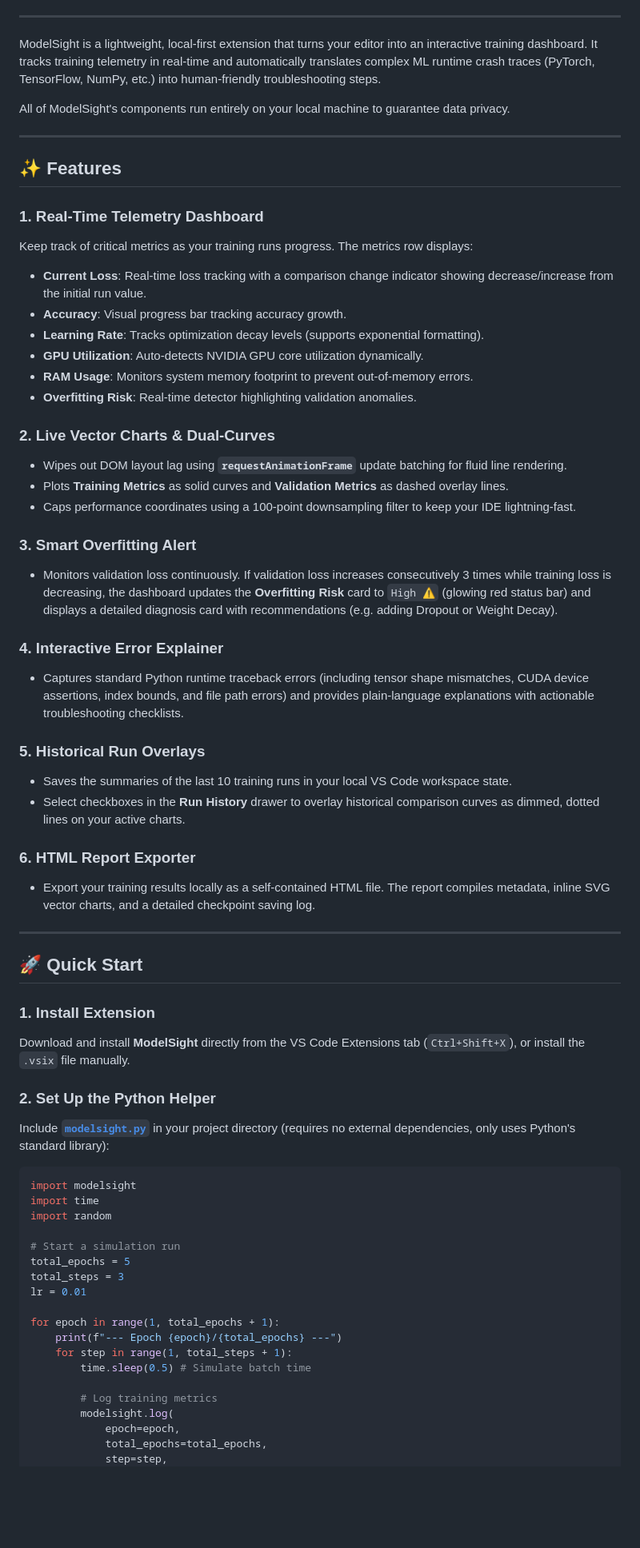
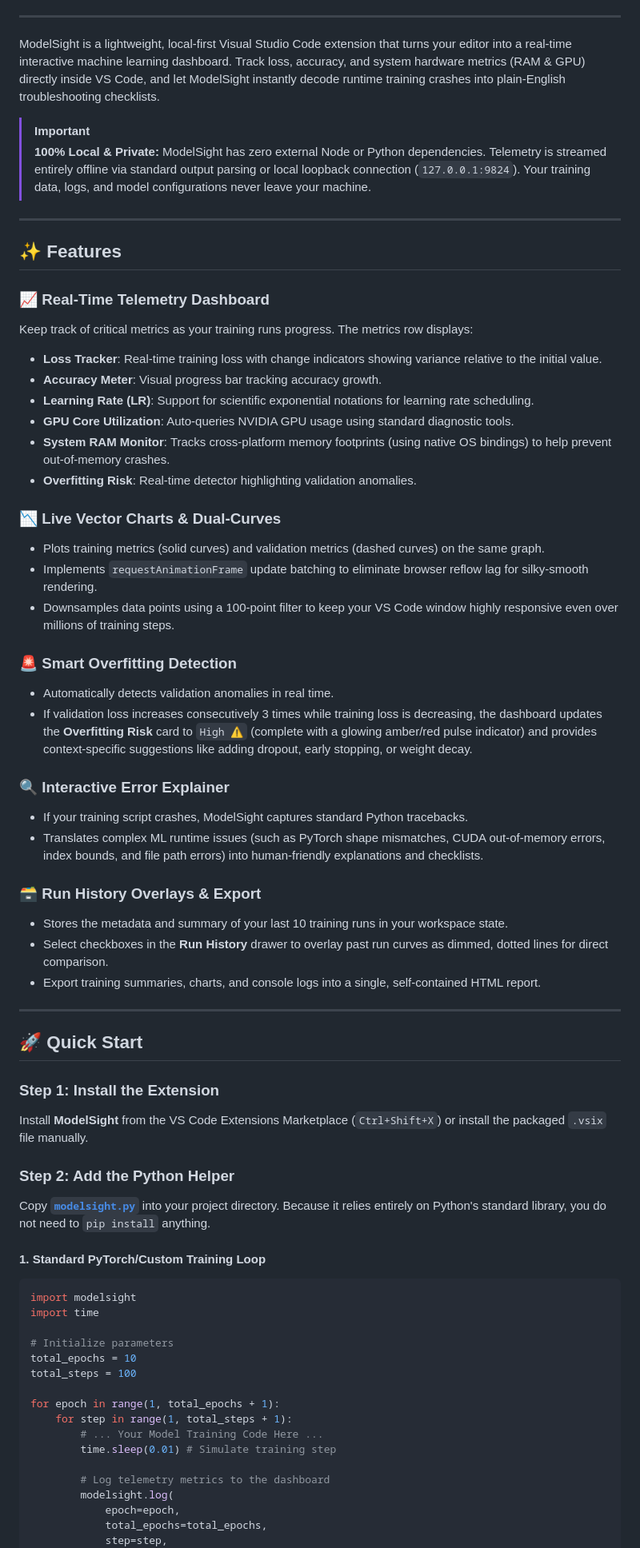
Before and after one commit to CODExGAMERZ/Model-Sight, a Markdown page: README.md, the part around one of its changes. Shown at 80% size. Rendered like a GitHub page; blank space fills up the shorter version.

Commit message:
docs: update README with expanded feature descriptions, usage guides, and API reference

````diff
--- a/README.md
+++ b/README.md
@@ -16,67 +17,67 @@
 
 ---
 
-ModelSight is a lightweight, local-first extension that turns your editor into an interactive training dashboard. It tracks training telemetry in real-time and automatically translates complex ML runtime crash traces (PyTorch, TensorFlow, NumPy, etc.) into human-friendly troubleshooting steps.
+ModelSight is a lightweight, local-first Visual Studio Code extension that turns your editor into a real-time interactive machine learning dashboard. Track loss, accuracy, and system hardware metrics (RAM & GPU) directly inside VS Code, and let ModelSight instantly decode runtime training crashes into plain-English troubleshooting checklists.
 
-All of ModelSight's components run entirely on your local machine to guarantee data privacy.
+> [!IMPORTANT]
+> **100% Local & Private:** ModelSight has zero external Node or Python dependencies. Telemetry is streamed entirely offline via standard output parsing or local loopback connection (`127.0.0.1:9824`). Your training data, logs, and model configurations never leave your machine.
 
 ---
 
 ## ✨ Features
 
-### 1. Real-Time Telemetry Dashboard
+### 📈 Real-Time Telemetry Dashboard
 Keep track of critical metrics as your training runs progress. The metrics row displays:
-* **Current Loss**: Real-time loss tracking with a comparison change indicator showing decrease/increase from the initial run value.
-* **Accuracy**: Visual progress bar tracking accuracy growth.
-* **Learning Rate**: Tracks optimization decay levels (supports exponential formatting).
-* **GPU Utilization**: Auto-detects NVIDIA GPU core utilization dynamically.
-* **RAM Usage**: Monitors system memory footprint to prevent out-of-memory errors.
-* **Overfitting Risk**: Real-time detector highlighting validation anomalies.
+- **Loss Tracker**: Real-time training loss with change indicators showing variance relative to the initial value.
+- **Accuracy Meter**: Visual progress bar tracking accuracy growth.
+- **Learning Rate (LR)**: Support for scientific exponential notations for learning rate scheduling.
+- **GPU Core Utilization**: Auto-queries NVIDIA GPU usage using standard diagnostic tools.
+- **System RAM Monitor**: Tracks cross-platform memory footprints (using native OS bindings) to help prevent out-of-memory crashes.
+- **Overfitting Risk**: Real-time detector highlighting validation anomalies.
 
-### 2. Live Vector Charts & Dual-Curves
-* Wipes out DOM layout lag using **`requestAnimationFrame`** update batching for fluid line rendering.
-* Plots **Training Metrics** as solid curves and **Validation Metrics** as dashed overlay lines.
-* Caps performance coordinates using a 100-point downsampling filter to keep your IDE lightning-fast.
+### 📉 Live Vector Charts & Dual-Curves
+- Plots training metrics (solid curves) and validation metrics (dashed curves) on the same graph.
+- Implements `requestAnimationFrame` update batching to eliminate browser reflow lag for silky-smooth rendering.
+- Downsamples data points using a 100-point filter to keep your VS Code window highly responsive even over millions of training steps.
 
-### 3. Smart Overfitting Alert
-* Monitors validation loss continuously. If validation loss increases consecutively 3 times while training loss is decreasing, the dashboard updates the **Overfitting Risk** card to `High ⚠️` (glowing red status bar) and displays a detailed diagnosis card with recommendations (e.g. adding Dropout or Weight Decay).
+### 🚨 Smart Overfitting Detection
+- Automatically detects validation anomalies in real time.
+- If validation loss increases consecutively 3 times while training loss is decreasing, the dashboard updates the **Overfitting Risk** card to `High ⚠️` (complete with a glowing amber/red pulse indicator) and provides context-specific suggestions like adding dropout, early stopping, or weight decay.
 
-### 4. Interactive Error Explainer
-* Captures standard Python runtime traceback errors (including tensor shape mismatches, CUDA device assertions, index bounds, and file path errors) and provides plain-language explanations with actionable troubleshooting checklists.
+### 🔍 Interactive Error Explainer
+- If your training script crashes, ModelSight captures standard Python tracebacks.
+- Translates complex ML runtime issues (such as PyTorch shape mismatches, CUDA out-of-memory errors, index bounds, and file path errors) into human-friendly explanations and checklists.
 
-### 5. Historical Run Overlays
-* Saves the summaries of the last 10 training runs in your local VS Code workspace state.
-* Select checkboxes in the **Run History** drawer to overlay historical comparison curves as dimmed, dotted lines on your active charts.
-
-### 6. HTML Report Exporter
-* Export your training results locally as a self-contained HTML file. The report compiles metadata, inline SVG vector charts, and a detailed checkpoint saving log.
+### 🗃️ Run History Overlays & Export
+- Stores the metadata and summary of your last 10 training runs in your workspace state.
+- Select checkboxes in the **Run History** drawer to overlay past run curves as dimmed, dotted lines for direct comparison.
+- Export training summaries, charts, and console logs into a single, self-contained HTML report.
 
 ---
 
 ## 🚀 Quick Start
 
-### 1. Install Extension
-Download and install **ModelSight** directly from the VS Code Extensions tab (`Ctrl+Shift+X`), or install the `.vsix` file manually.
+### Step 1: Install the Extension
+Install **ModelSight** from the VS Code Extensions Marketplace (`Ctrl+Shift+X`) or install the packaged `.vsix` file manually.
 
-### 2. Set Up the Python Helper
-Include [**`modelsight.py`**](modelsight.py) in your project directory (requires no external dependencies, only uses Python's standard library):
+### Step 2: Add the Python Helper
+Copy [**`modelsight.py`**](modelsight.py) into your project directory. Because it relies entirely on Python's standard library, you do not need to `pip install` anything.
 
+#### 1. Standard PyTorch/Custom Training Loop
 ```python
 import modelsight
 import time
-import random
 
-# Start a simulation run
-total_epochs = 5
-total_steps = 3
-lr = 0.01
+# Initialize parameters
+total_epochs = 10
+total_steps = 100
 
 for epoch in range(1, total_epochs + 1):
-    print(f"--- Epoch {epoch}/{total_epochs} ---")
     for step in range(1, total_steps + 1):
-        time.sleep(0.5) # Simulate batch time
+        # ... Your Model Training Code Here ...
+        time.sleep(0.01) # Simulate training step
 
-        # Log training metrics
+        # Log telemetry metrics to the dashboard
         modelsight.log(
             epoch=epoch,
             total_epochs=total_epochs,
````
Also changed, not shown: other parts of README.md (+90 -18 lines).
